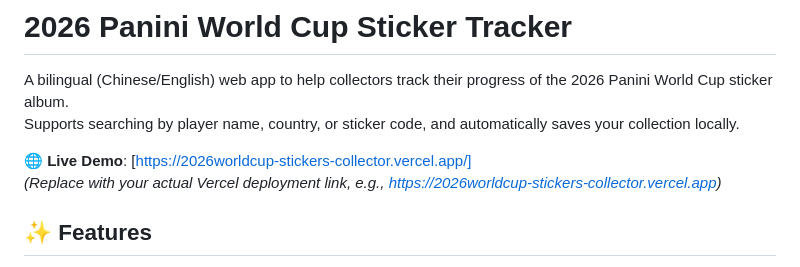
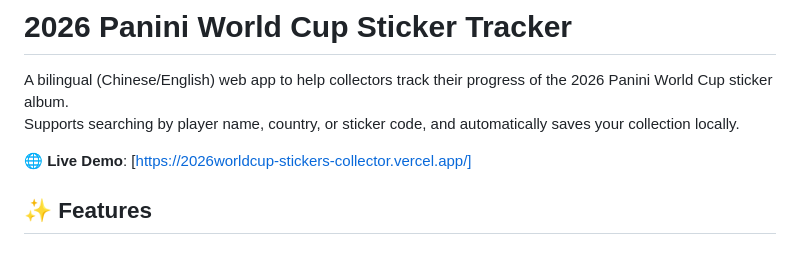
Before and after one commit to alvinz26/2026worldcup_stickers_collector, a Markdown page: README.md, the part around the change. GitHub-like rendering.

```diff
--- a/README.md
+++ b/README.md
@@ -4,7 +4,6 @@ A bilingual (Chinese/English) web app to help collectors track their progress of
 Supports searching by player name, country, or sticker code, and automatically saves your collection locally.
 
 🌐 **Live Demo**: [https://2026worldcup-stickers-collector.vercel.app/]
-*(Replace with your actual Vercel deployment link, e.g., https://2026worldcup-stickers-collector.vercel.app)*
 
 ## ✨ Features
 
```
